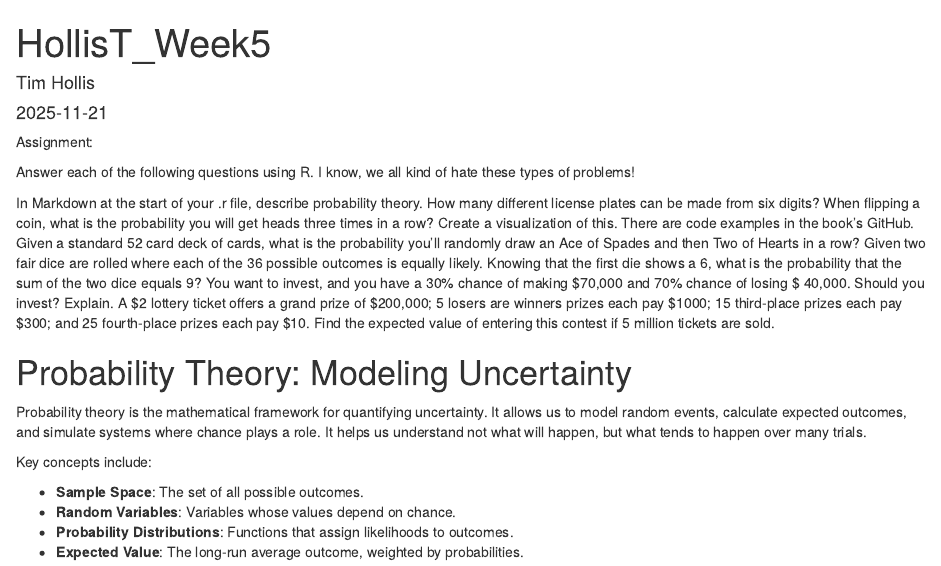
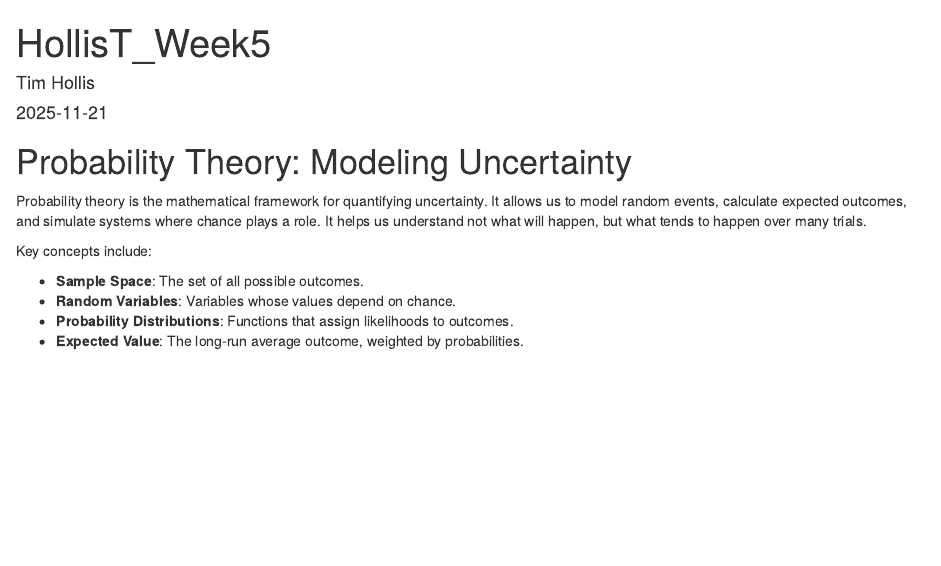
Before and after one commit to timothytroyhollis-ctrl/HollisT, an R Markdown document (R/HollisT_Week5.Rmd): the page in a window 1100 px wide, from its top. Rendered offline with R 4.5, knitr and Pandoc, with nearby package versions.

Commit message:
Update HollisT_Week5.Rmd
Assignment:

Answer each of the following questions using R. I know, we all kind of hate these types of problems!



In Markdown at the start of your .r file, describe probability theory.
How many different license plates can be made from six digits?
When flipping a coin, what is the probability you will get heads three times in a row? Create a visualization of this. There are code examples in the book’s GitHub.
Given a standard 52 card deck of cards, what is the probability you’ll randomly draw an Ace of Spades and then Two of Hearts in a row?
Given two fair dice are rolled where each of the 36 possible outcomes is equally likely. Knowing that the first die shows a 6, what is the probability that the sum of the two dice equals 9?
You want to invest, and you have a 30% chance of making $70,000 and 70% chance of losing $ 40,000. Should you invest? Explain.
A $2 lottery ticket offers a grand prize of $200,000; 5 losers are winners prizes each pay $1000; 15 third-place prizes each pay $300; and 25 fourth-place prizes each pay $10. Find the expected value of entering this contest if 5 million tickets are sold.

````diff
--- a/R/HollisT_Week5.Rmd
+++ b/R/HollisT_Week5.Rmd
@@ -4,20 +4,6 @@ author: "Tim Hollis"
 date: "`r Sys.Date()`"
 output: html_document
 ---
-Assignment:
-
-Answer each of the following questions using R. I know, we all kind of hate these types of problems!
-
-
-
-In Markdown at the start of your .r file, describe probability theory.
-How many different license plates can be made from six digits?
-When flipping a coin, what is the probability you will get heads three times in a row? Create a visualization of this. There are code examples in the book’s GitHub.
-Given a standard 52 card deck of cards, what is the probability you’ll randomly draw an Ace of Spades and then Two of Hearts in a row?
-Given two fair dice are rolled where each of the 36 possible outcomes is equally likely. Knowing that the first die shows a 6, what is the probability that the sum of the two dice equals 9?
-You want to invest, and you have a 30% chance of making $70,000 and 70% chance of losing $ 40,000. Should you invest? Explain.
-A $2 lottery ticket offers a grand prize of $200,000; 5 losers are winners prizes each pay $1000; 15 third-place prizes each pay $300; and 25 fourth-place prizes each pay $10. Find the expected value of entering this contest if 5 million tickets are sold.
-
 
 
 ```{r setup, include=FALSE}
````
